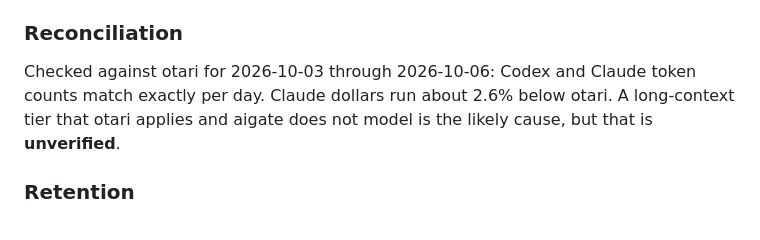
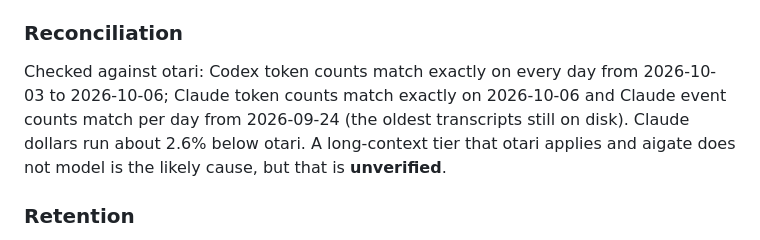
Before and after one commit to shoemoney/aigate, a Markdown page: README.md, the part around the change. Rendered like a GitHub page.

Commit message:
docs: 🔎 reconciliation note says exactly what was checked (Codex tokens 4 days, Claude tokens 10-06 + event counts from 09-24)

```diff
--- a/README.md
+++ b/README.md
@@ -492,7 +492,7 @@ Rates live in `src/spend-prices.json` (dated, sourced) and are seeded into the `
 
 ### Reconciliation
 
-Checked against otari for 2026-10-03 through 2026-10-06: Codex and Claude token counts match exactly per day. Claude dollars run about 2.6% below otari. A long-context tier that otari applies and aigate does not model is the likely cause, but that is **unverified**.
+Checked against otari: Codex token counts match exactly on every day from 2026-10-03 to 2026-10-06; Claude token counts match exactly on 2026-10-06 and Claude event counts match per day from 2026-09-24 (the oldest transcripts still on disk). Claude dollars run about 2.6% below otari. A long-context tier that otari applies and aigate does not model is the likely cause, but that is **unverified**.
 
 ### Retention
 
```
